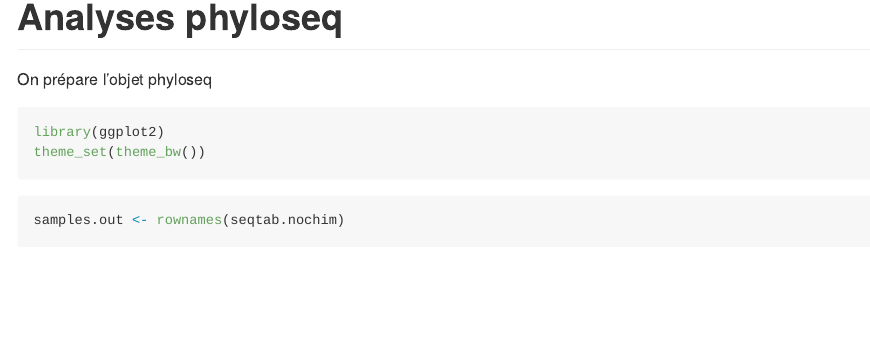
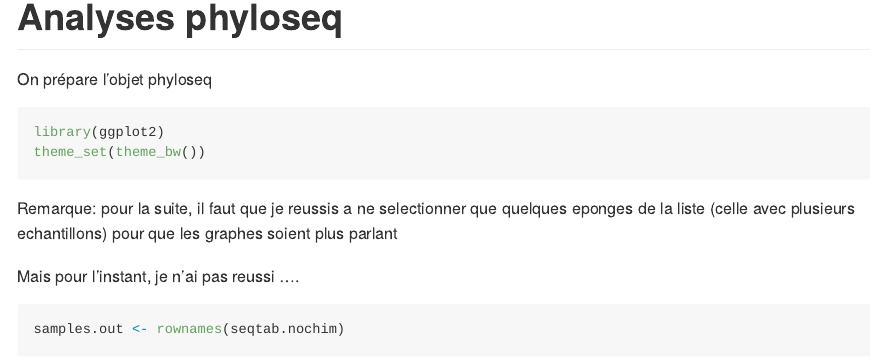
Before and after one commit to cTALLEU/CC3, an R Markdown document (CC3_02_analyses.Rmd): the page in a window 1100 px wide, from 5330 px down. Rendered offline with R 4.5, knitr and Pandoc, with nearby package versions; some code elsewhere in the file could not run offline; long lines of code are wrapped.

Commit message:
15/01/2021

````diff
--- a/CC3_02_analyses.Rmd
+++ b/CC3_02_analyses.Rmd
@@ -164,6 +164,10 @@ library(ggplot2)
 theme_set(theme_bw())
 ```
 
+Remarque: pour la suite, il faut que je reussis a ne selectionner que quelques eponges de la liste (celle avec plusieurs echantillons) pour que les graphes soient plus parlant
+
+Mais pour l'instant, je n'ai pas reussi ....
+
 ```{r}
 samples.out <- rownames(seqtab.nochim)
 subject <- samples.out
````
